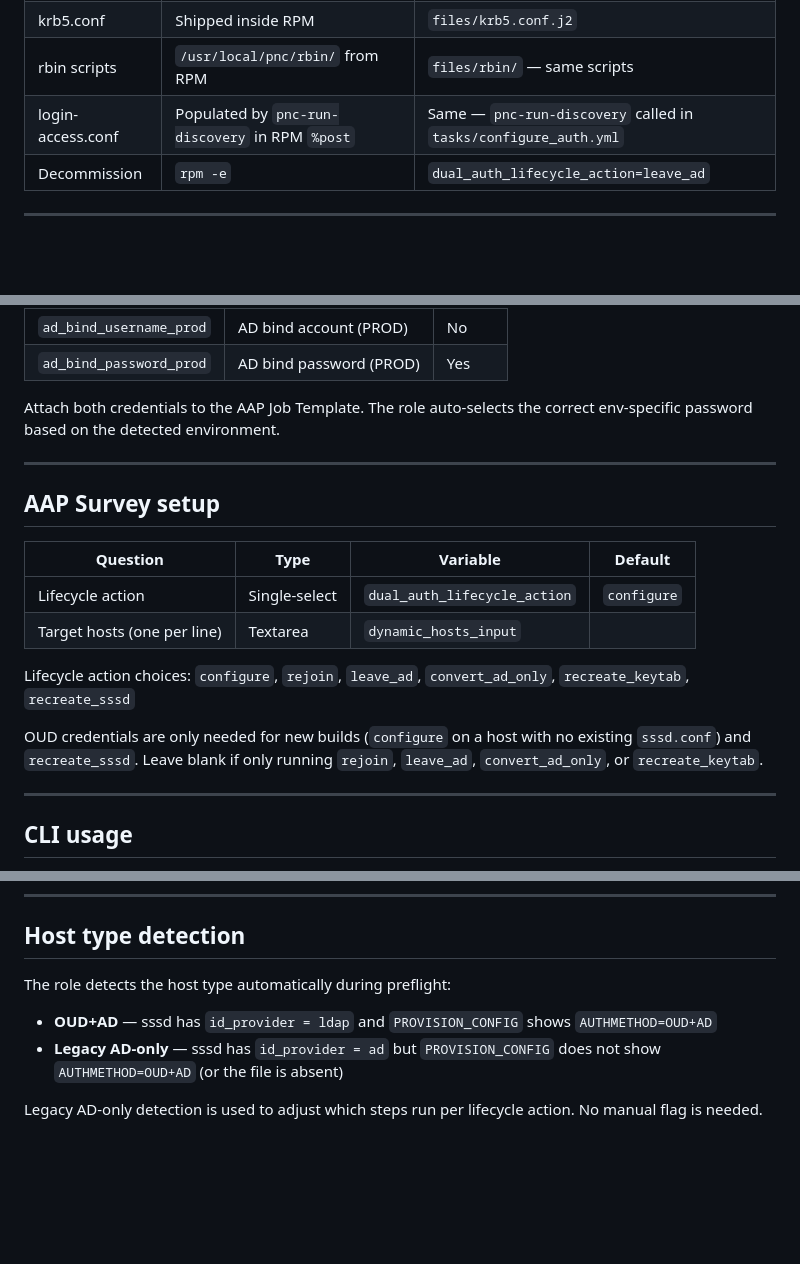
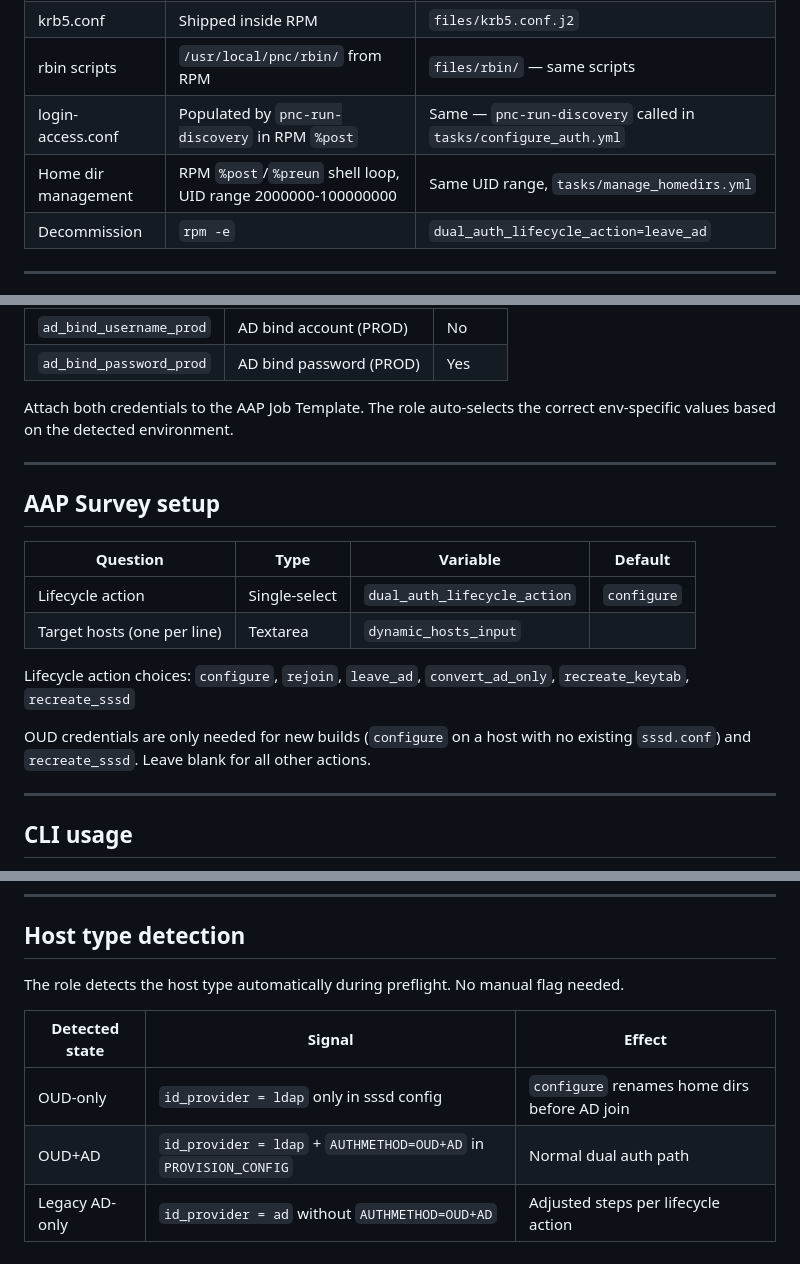
Before and after one commit to redhattut/rhel10_acn, a Markdown page: rhel10-ad-join/README.md, 3 parts joined by grey strips. Drawn GitHub-style; blank space fills up the shorter version.

```diff
--- a/rhel10-ad-join/README.md
+++ b/rhel10-ad-join/README.md
@@ -32,6 +32,7 @@ mrg-join-ad-keytab/
 | krb5.conf | Shipped inside RPM | `files/krb5.conf.j2` |
 | rbin scripts | `/usr/local/pnc/rbin/` from RPM | `files/rbin/` — same scripts |
 | login-access.conf | Populated by `pnc-run-discovery` in RPM `%post` | Same — `pnc-run-discovery` called in `tasks/configure_auth.yml` |
+| Home dir management | RPM `%post`/`%preun` shell loop, UID range 2000000-100000000 | Same UID range, `tasks/manage_homedirs.yml` |
 | Decommission | `rpm -e` | `dual_auth_lifecycle_action=leave_ad` |
 
 ---
@@ -77,7 +141,7 @@ Set via `-e` on CLI or AAP Survey (single-select). Default: `configure`.
 | `ad_bind_password_prod` | AD bind password (PROD) | Yes |
 
 Attach both credentials to the AAP Job Template. The role auto-selects the
-correct env-specific password based on the detected environment.
+correct env-specific values based on the detected environment.
 
 ---
 
@@ -91,8 +155,7 @@ correct env-specific password based on the detected environment.
 Lifecycle action choices: `configure`, `rejoin`, `leave_ad`, `convert_ad_only`, `recreate_keytab`, `recreate_sssd`
 
 OUD credentials are only needed for new builds (`configure` on a host with no
-existing `sssd.conf`) and `recreate_sssd`. Leave blank if only running `rejoin`,
-`leave_ad`, `convert_ad_only`, or `recreate_keytab`.
+existing `sssd.conf`) and `recreate_sssd`. Leave blank for all other actions.
 
 ---
 
@@ -147,10 +210,11 @@ ansible-playbook -i hosts.txt playbooks/main.yml -e dual_auth_target_env=qa
 
 ## Host type detection
 
-The role detects the host type automatically during preflight:
+The role detects the host type automatically during preflight. No manual
+flag needed.
 
-- **OUD+AD** — sssd has `id_provider = ldap` and `PROVISION_CONFIG` shows `AUTHMETHOD=OUD+AD`
-- **Legacy AD-only** — sssd has `id_provider = ad` but `PROVISION_CONFIG` does not show `AUTHMETHOD=OUD+AD` (or the file is absent)
-
-Legacy AD-only detection is used to adjust which steps run per lifecycle action.
-No manual flag is needed.
+| Detected state | Signal | Effect |
+|---|---|---|
+| OUD-only | `id_provider = ldap` only in sssd config | `configure` renames home dirs before AD join |
+| OUD+AD | `id_provider = ldap` + `AUTHMETHOD=OUD+AD` in `PROVISION_CONFIG` | Normal dual auth path |
+| Legacy AD-only | `id_provider = ad` without `AUTHMETHOD=OUD+AD` | Adjusted steps per lifecycle action |
```
Also changed, not shown: other parts of rhel10-ad-join/README.md (+63 -0 lines).
